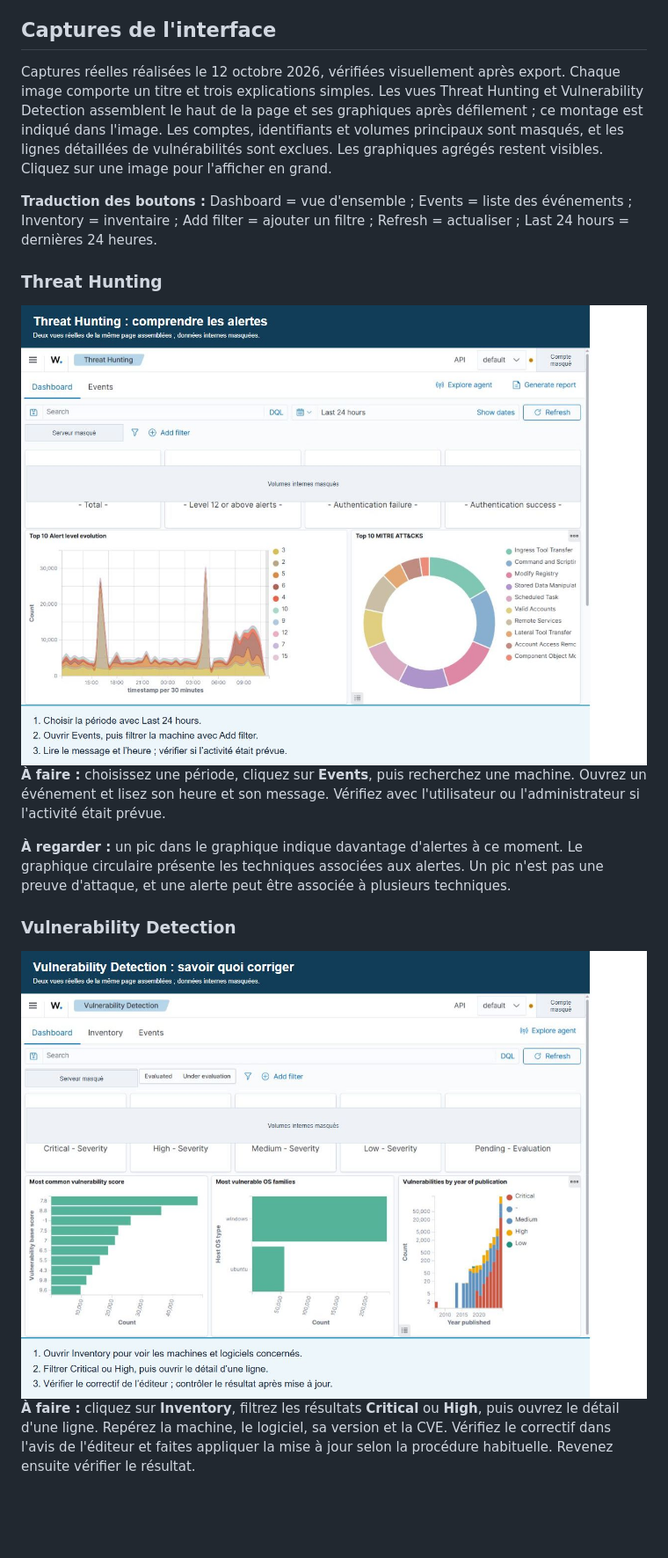
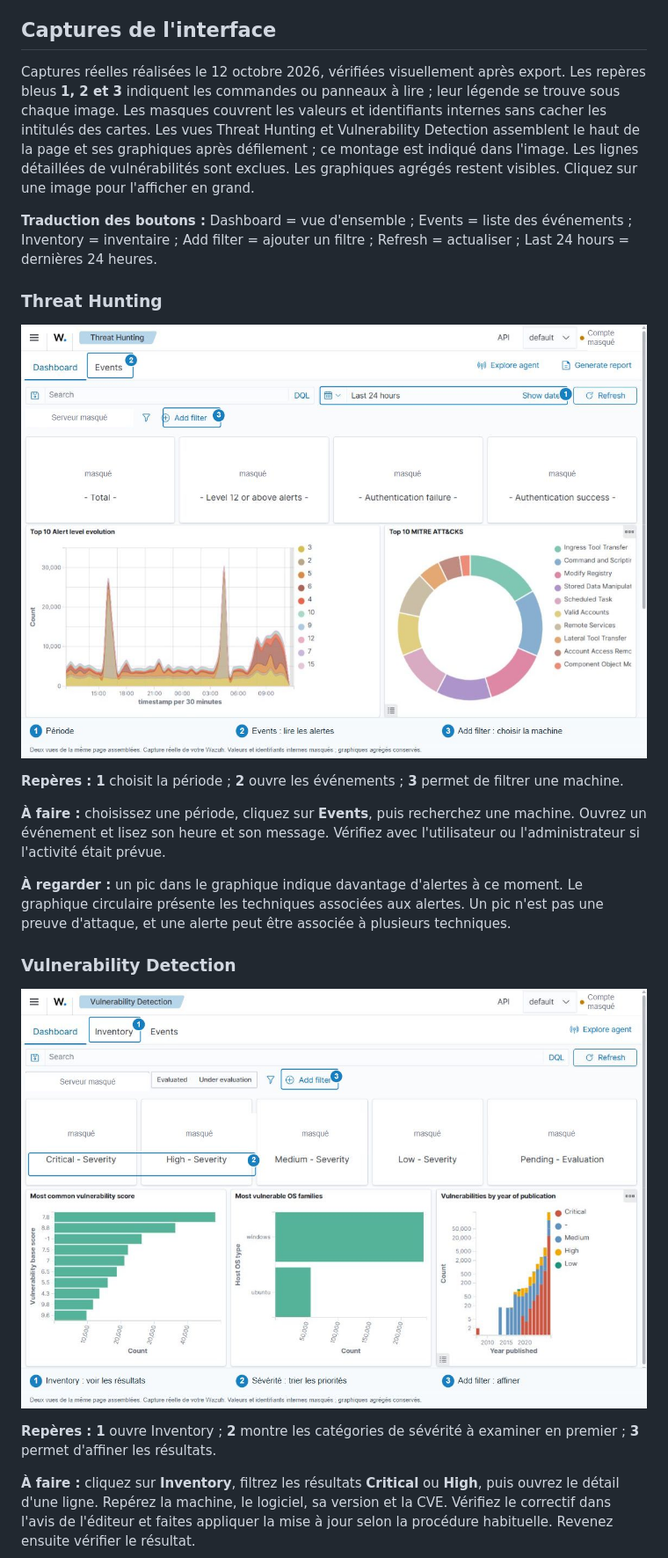
Before and after one commit to Yukouf/wazuh-guide-fr, a Markdown page: README.md, the part around one of its changes. Shown at 88% size. GitHub-like rendering; pictures changed too: assets/screenshots/threat-hunting.jpg, assets/screenshots/vulnerability-detection.jpg; blank space fills up the shorter version.

```diff
--- a/README.md
+++ b/README.md
@@ -37,18 +37,24 @@ Pour débuter, suivez le parcours avec des exemples fictifs, puis utilisez le gu
 
 ## Captures de l'interface
 
-Captures réelles réalisées le 12 octobre 2026, vérifiées visuellement après export. Chaque image comporte un titre et trois explications simples. Les vues Threat Hunting et Vulnerability Detection assemblent le haut de la page et ses graphiques après défilement ; ce montage est indiqué dans l'image. Les comptes, identifiants et volumes principaux sont masqués, et les lignes détaillées de vulnérabilités sont exclues. Les graphiques agrégés restent visibles. Cliquez sur une image pour l'afficher en grand.
+Captures réelles réalisées le 12 octobre 2026, vérifiées visuellement après export. Les repères bleus **1, 2 et 3** indiquent les commandes ou panneaux à lire ; leur légende se trouve sous chaque image. Les masques couvrent les valeurs et identifiants internes sans cacher les intitulés des cartes. Les vues Threat Hunting et Vulnerability Detection assemblent le haut de la page et ses graphiques après défilement ; ce montage est indiqué dans l'image. Les lignes détaillées de vulnérabilités sont exclues. Les graphiques agrégés restent visibles. Cliquez sur une image pour l'afficher en grand.
 
 **Traduction des boutons :** Dashboard = vue d'ensemble ; Events = liste des événements ; Inventory = inventaire ; Add filter = ajouter un filtre ; Refresh = actualiser ; Last 24 hours = dernières 24 heures.
 
 ### Threat Hunting
 ![Onglets et filtres de Threat Hunting](assets/screenshots/threat-hunting.jpg)
+
+**Repères :** **1** choisit la période ; **2** ouvre les événements ; **3** permet de filtrer une machine.
+
 **À faire :** choisissez une période, cliquez sur **Events**, puis recherchez une machine. Ouvrez un événement et lisez son heure et son message. Vérifiez avec l'utilisateur ou l'administrateur si l'activité était prévue.
 
 **À regarder :** un pic dans le graphique indique davantage d'alertes à ce moment. Le graphique circulaire présente les techniques associées aux alertes. Un pic n'est pas une preuve d'attaque, et une alerte peut être associée à plusieurs techniques.
 
 ### Vulnerability Detection
 ![Onglets de Vulnerability Detection](assets/screenshots/vulnerability-detection.jpg)
+
+**Repères :** **1** ouvre Inventory ; **2** montre les catégories de sévérité à examiner en premier ; **3** permet d'affiner les résultats.
+
 **À faire :** cliquez sur **Inventory**, filtrez les résultats **Critical** ou **High**, puis ouvrez le détail d'une ligne. Repérez la machine, le logiciel, sa version et la CVE. Vérifiez le correctif dans l'avis de l'éditeur et faites appliquer la mise à jour selon la procédure habituelle. Revenez ensuite vérifier le résultat.
 
 **À regarder :** Critical = critique ; High = élevée ; Medium = moyenne ; Low = faible. La gravité aide à choisir par où commencer, mais une machine exposée ou importante peut être prioritaire.
```
Also changed, not shown: other parts of README.md (+6 -0 lines), assets/screenshots/malware-detection.jpg, assets/screenshots/mitre-attack.jpg, assets/screenshots/vulnerability-charts.jpg.
